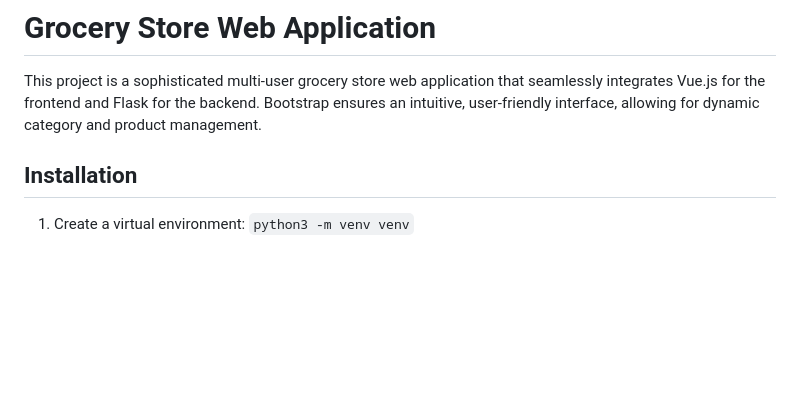
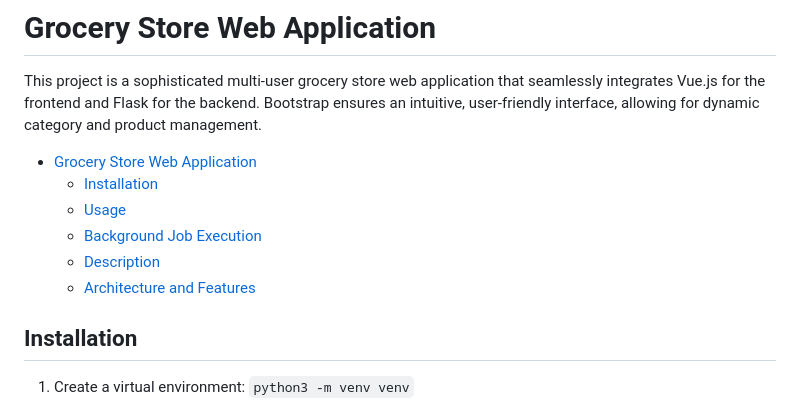
Before and after one commit to SaiSatya16/Grocery-Store-V2, a Markdown page: README.md, the part around the change printed below. Drawn GitHub-style; blank space fills up the shorter version.

```diff
--- a/README.md
+++ b/README.md
@@ -1,6 +1,13 @@
 # Grocery Store Web Application
 
 This project is a sophisticated multi-user grocery store web application that seamlessly integrates Vue.js for the frontend and Flask for the backend. Bootstrap ensures an intuitive, user-friendly interface, allowing for dynamic category and product management.
+
+- [Grocery Store Web Application](#grocery-store-web-application)
+  - [Installation](#installation)
+  - [Usage](#usage)
+  - [Background Job Execution](#background-job-execution)
+  - [Description](#description)
+  - [Architecture and Features](#architecture-and-features)
 
 ## Installation
 
```
Also changed, not shown: other parts of README.md (+1 -1 lines).
